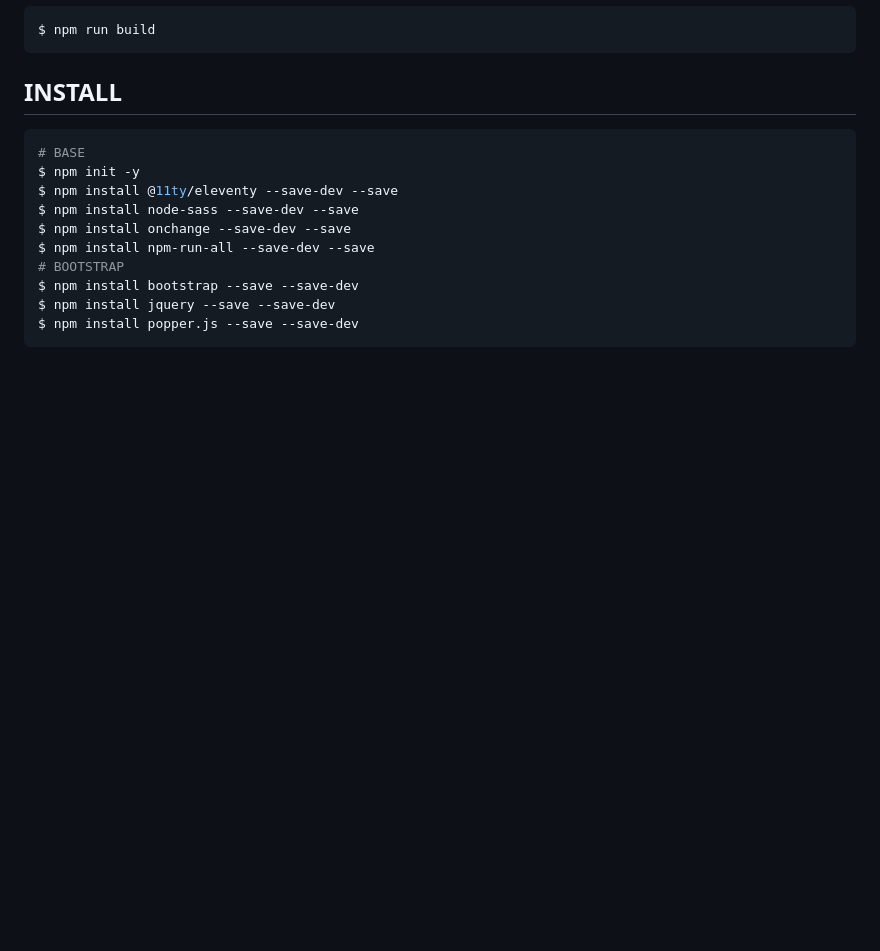
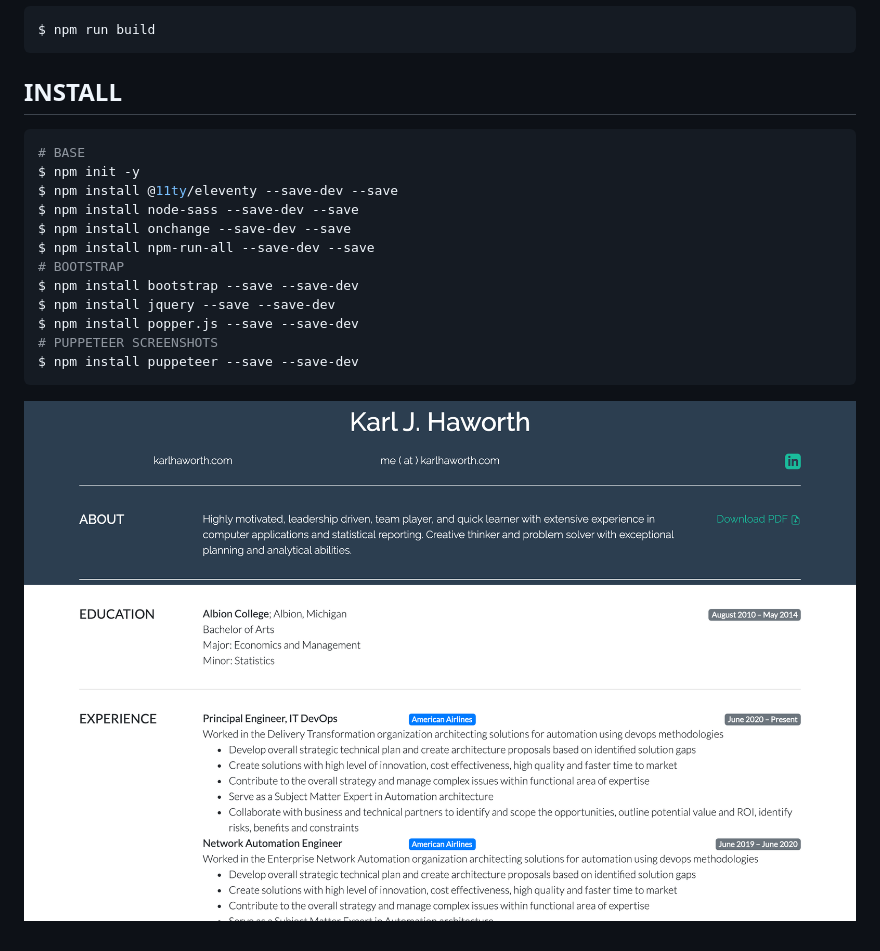
Before and after one commit to karlhaworth/karlhaworth.com_11ty, a Markdown page: README.md, the part around the change. Rendered like a GitHub page; pictures changed too: karl_haworth_resume.png (added); blank space fills up the shorter version.

Commit message:
puppeteer

````diff
--- a/README.md
+++ b/README.md
@@ -31,4 +31,8 @@ $ npm install npm-run-all --save-dev --save
 $ npm install bootstrap --save --save-dev
 $ npm install jquery --save --save-dev
 $ npm install popper.js --save --save-dev
+# PUPPETEER SCREENSHOTS
+$ npm install puppeteer --save --save-dev
 ```
+
+![Screenshot](karl_haworth_resume.png)
````
Also changed, not shown: 11 other files.
